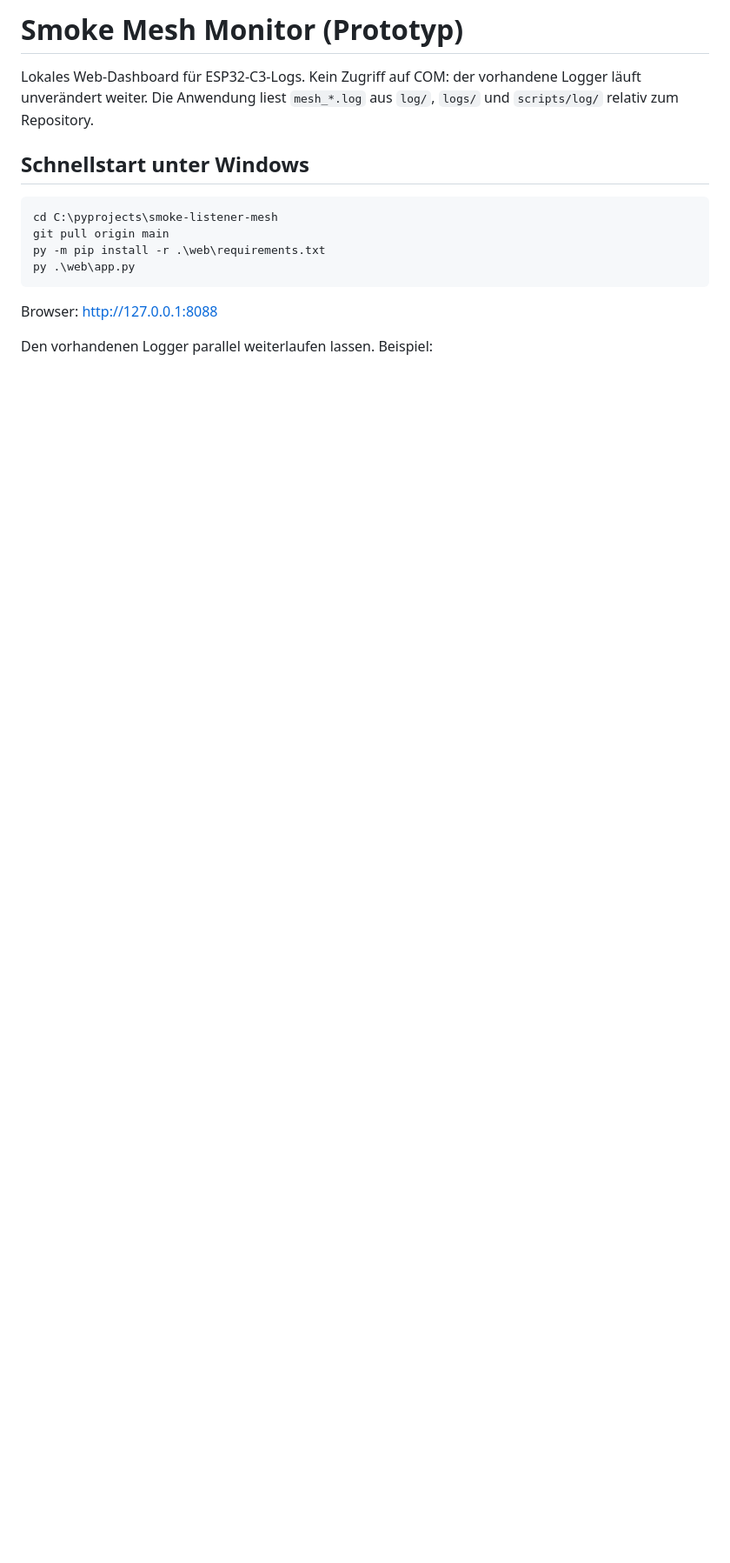
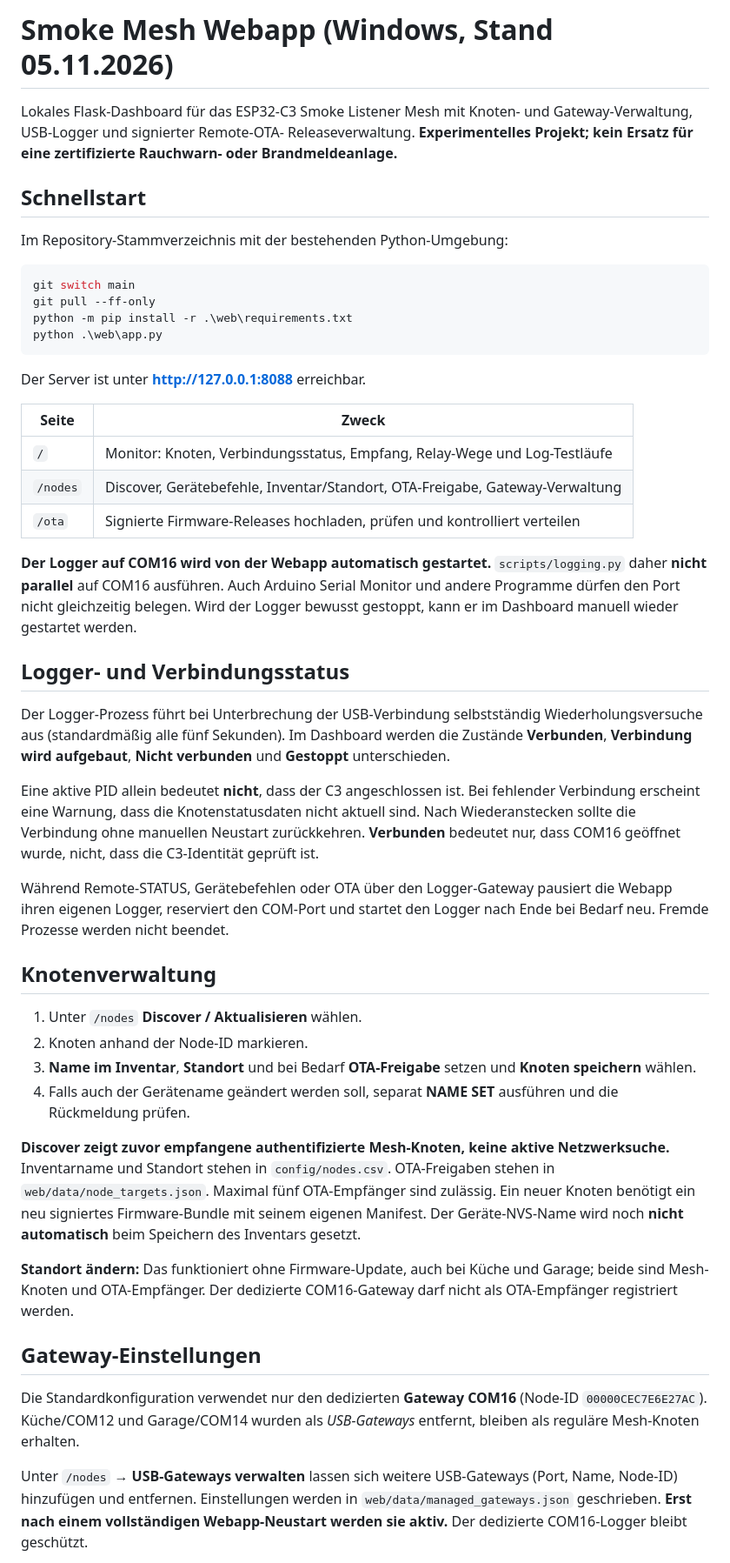
Before and after one commit to lexxi/smoke-listener-mesh, a Markdown page: web/README.md, the part around one of its changes. Shown at 87% size. GitHub-like rendering; blank space fills up the shorter version.

````diff
--- a/web/README.md
+++ b/web/README.md
@@ -1,17 +1,85 @@
-# Smoke Mesh Monitor (Prototyp)
+# Smoke Mesh Webapp (Windows, Stand 05.11.2026)
 
-Lokales Web-Dashboard für ESP32-C3-Logs. Kein Zugriff auf COM: der vorhandene Logger läuft unverändert weiter.
-Die Anwendung liest `mesh_*.log` aus `log/`, `logs/` und `scripts/log/` relativ zum Repository.
+Lokales Flask-Dashboard für das ESP32-C3 Smoke Listener Mesh mit
+Knoten- und Gateway-Verwaltung, USB-Logger und signierter Remote-OTA-
+Releaseverwaltung. **Experimentelles Projekt; kein Ersatz für eine
+zertifizierte Rauchwarn- oder Brandmeldeanlage.**
 
-## Schnellstart unter Windows
+## Schnellstart
+
+Im Repository-Stammverzeichnis mit der bestehenden Python-Umgebung:
 
 ```powershell
-cd C:\pyprojects\smoke-listener-mesh
-git pull origin main
-py -m pip install -r .\web\requirements.txt
-py .\web\app.py
+git switch main
+git pull --ff-only
+python -m pip install -r .\web\requirements.txt
+python .\web\app.py
 ```
 
-Browser: http://127.0.0.1:8088
+Der Server ist unter **http://127.0.0.1:8088** erreichbar.
 
-Den vorhandenen Logger parallel weiterlaufen lassen. Beispiel:
+| Seite | Zweck |
+| --- | --- |
+| `/` | Monitor: Knoten, Verbindungsstatus, Empfang, Relay-Wege und Log-Testläufe |
+| `/nodes` | Discover, Gerätebefehle, Inventar/Standort, OTA-Freigabe, Gateway-Verwaltung |
+| `/ota` | Signierte Firmware-Releases hochladen, prüfen und kontrolliert verteilen |
+
+**Der Logger auf COM16 wird von der Webapp automatisch gestartet.**
+`scripts/logging.py` daher **nicht parallel** auf COM16 ausführen.
+Auch Arduino Serial Monitor und andere Programme dürfen den Port nicht
+gleichzeitig belegen. Wird der Logger bewusst gestoppt, kann er im
+Dashboard manuell wieder gestartet werden.
+
+## Logger- und Verbindungsstatus
+
+Der Logger-Prozess führt bei Unterbrechung der USB-Verbindung selbstständig
+Wiederholungsversuche aus (standardmäßig alle fünf Sekunden). Im Dashboard
+werden die Zustände **Verbunden**, **Verbindung wird aufgebaut**,
+**Nicht verbunden** und **Gestoppt** unterschieden.
+
+Eine aktive PID allein bedeutet **nicht**, dass der C3 angeschlossen ist.
+Bei fehlender Verbindung erscheint eine Warnung, dass die Knotenstatusdaten
+nicht aktuell sind. Nach Wiederanstecken sollte die Verbindung ohne
+manuellen Neustart zurückkehren. **Verbunden** bedeutet nur, dass COM16
+geöffnet wurde, nicht, dass die C3-Identität geprüft ist.
+
+Während Remote-STATUS, Gerätebefehlen oder OTA über den Logger-Gateway
+pausiert die Webapp ihren eigenen Logger, reserviert den COM-Port und
+startet den Logger nach Ende bei Bedarf neu. Fremde Prozesse werden nicht
+beendet.
+
+## Knotenverwaltung
+
+1. Unter `/nodes` **Discover / Aktualisieren** wählen.
+2. Knoten anhand der Node-ID markieren.
+3. **Name im Inventar**, **Standort** und bei Bedarf **OTA-Freigabe**
+   setzen und **Knoten speichern** wählen.
+4. Falls auch der Gerätename geändert werden soll, separat **NAME SET**
+   ausführen und die Rückmeldung prüfen.
+
+**Discover zeigt zuvor empfangene authentifizierte Mesh-Knoten, keine
+aktive Netzwerksuche.** Inventarname und Standort stehen in
+`config/nodes.csv`. OTA-Freigaben stehen in
+`web/data/node_targets.json`. Maximal fünf OTA-Empfänger sind zulässig.
+Ein neuer Knoten benötigt ein neu signiertes Firmware-Bundle mit seinem
+eigenen Manifest. Der Geräte-NVS-Name wird noch **nicht automatisch**
+beim Speichern des Inventars gesetzt.
+
+**Standort ändern:** Das funktioniert ohne Firmware-Update, auch bei
+Küche und Garage; beide sind Mesh-Knoten und OTA-Empfänger.
+Der dedizierte COM16-Gateway darf nicht als OTA-Empfänger registriert
+werden.
+
+## Gateway-Einstellungen
+
+Die Standardkonfiguration verwendet nur den dedizierten
+**Gateway COM16** (Node-ID `00000CEC7E6E27AC`). Küche/COM12 und
+Garage/COM14 wurden als *USB-Gateways* entfernt, bleiben als
+reguläre Mesh-Knoten erhalten.
+
+Unter `/nodes` → **USB-Gateways verwalten** lassen sich weitere
+USB-Gateways (Port, Name, Node-ID) hinzufügen und entfernen.
+Einstellungen werden in `web/data/managed_gateways.json` geschrieben.
+**Erst nach einem vollständigen Webapp-Neustart werden sie aktiv.**
+Der dedizierte COM16-Logger bleibt geschützt.
+
````
Also changed, not shown: other parts of web/README.md (+59 -31 lines).
